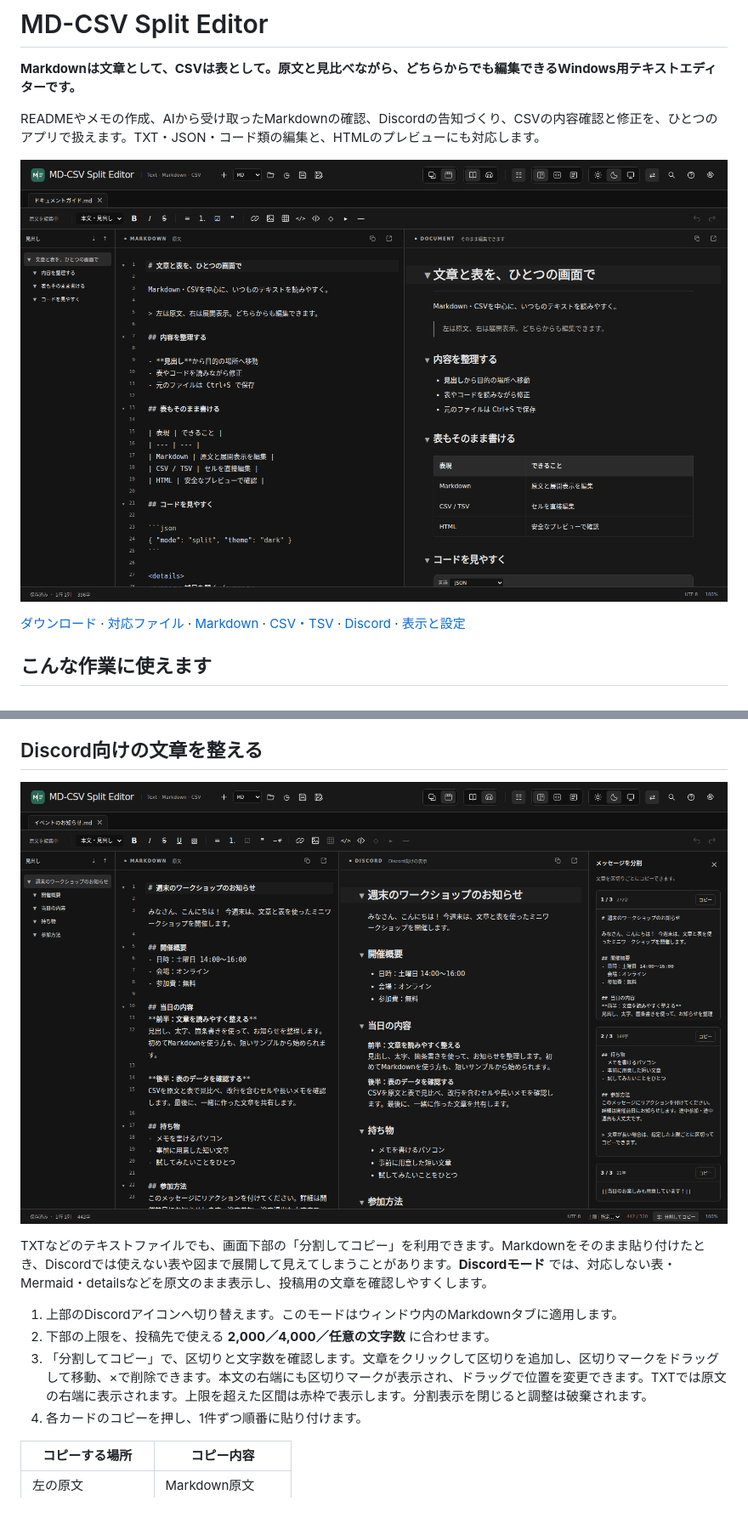
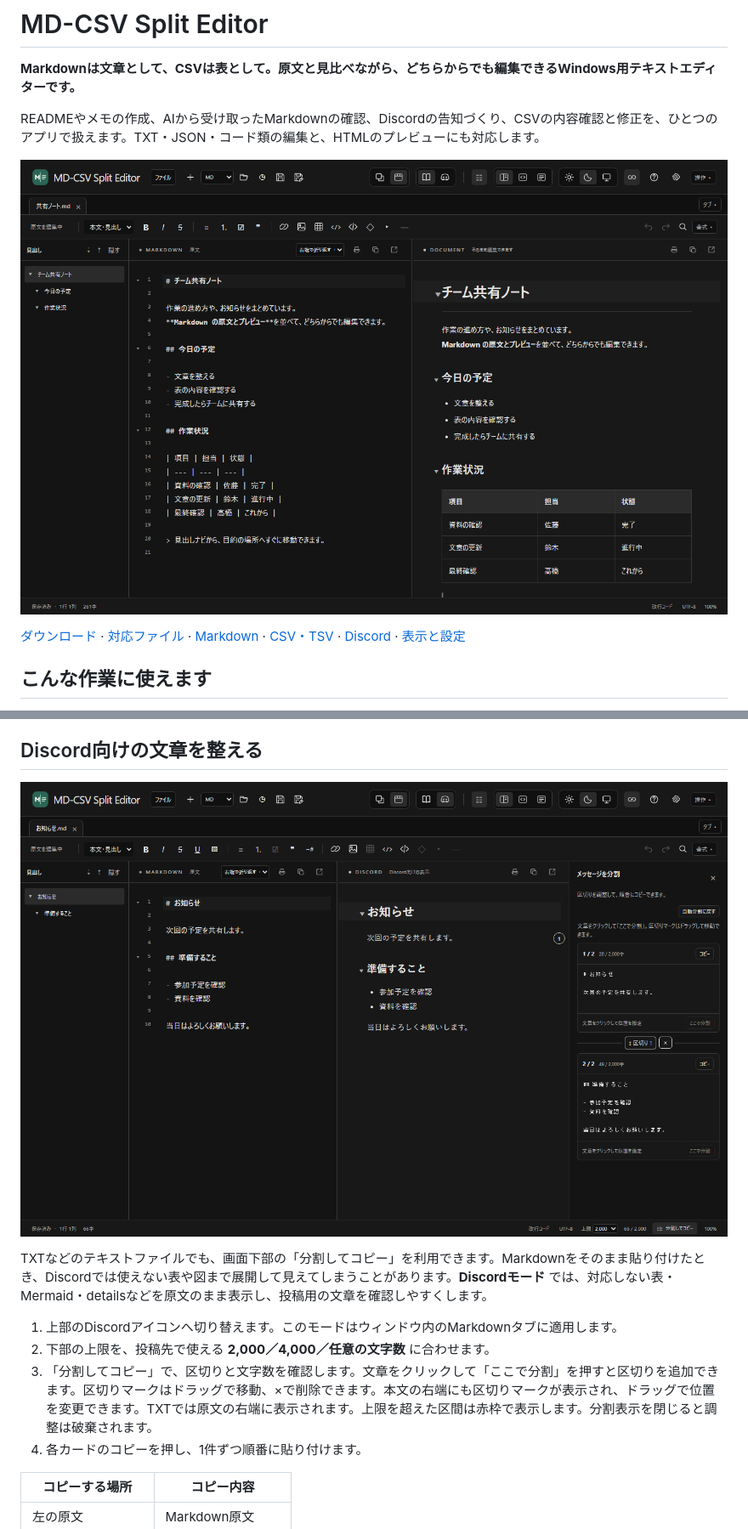
Before and after one commit to Ptcr8-tool/md-csv_split_viewer, a Markdown page: README.md, 2 parts joined by grey strips. Shown at 85% size. Drawn GitHub-style; pictures changed too: docs/screenshots/01-markdown-split.png, docs/screenshots/03-discord-mode.png; blank space fills up the shorter version.

```diff
--- a/README.md
+++ b/README.md
@@ -143,7 +143,7 @@ TXTなどのテキストファイルでも、画面下部の「分割してコ
 
 1. 上部のDiscordアイコンへ切り替えます。このモードはウィンドウ内のMarkdownタブに適用します。
 2. 下部の上限を、投稿先で使える **2,000／4,000／任意の文字数** に合わせます。
-3. 「分割してコピー」で、区切りと文字数を確認します。文章をクリックして区切りを追加し、区切りマークをドラッグして移動、×で削除できます。本文の右端にも区切りマークが表示され、ドラッグで位置を変更できます。TXTでは原文の右端に表示されます。上限を超えた区間は赤枠で表示します。分割表示を閉じると調整は破棄されます。
+3. 「分割してコピー」で、区切りと文字数を確認します。文章をクリックして「ここで分割」を押すと区切りを追加できます。区切りマークはドラッグで移動、×で削除できます。本文の右端にも区切りマークが表示され、ドラッグで位置を変更できます。TXTでは原文の右端に表示されます。上限を超えた区間は赤枠で表示します。分割表示を閉じると調整は破棄されます。
 4. 各カードのコピーを押し、1件ずつ順番に貼り付けます。
 
 | コピーする場所 | コピー内容 |
```
Also changed, not shown: other parts of README.md (+5 -5 lines), docs/screenshots/02-csv-grid.png, docs/screenshots/04-file-type-settings.png, docs/screenshots/05-html-preview.png, docs/screenshots/06-mermaid-diagram.png.
